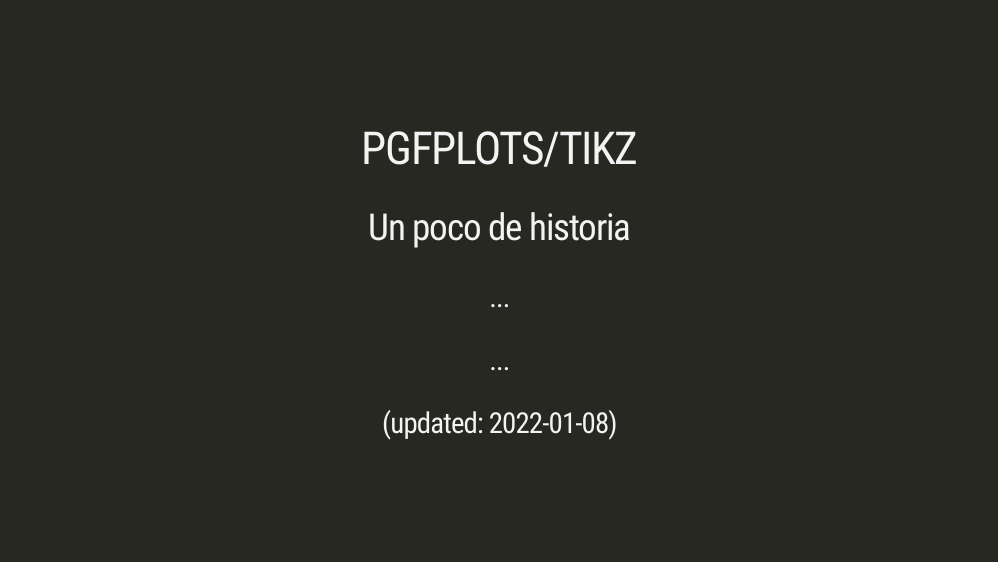
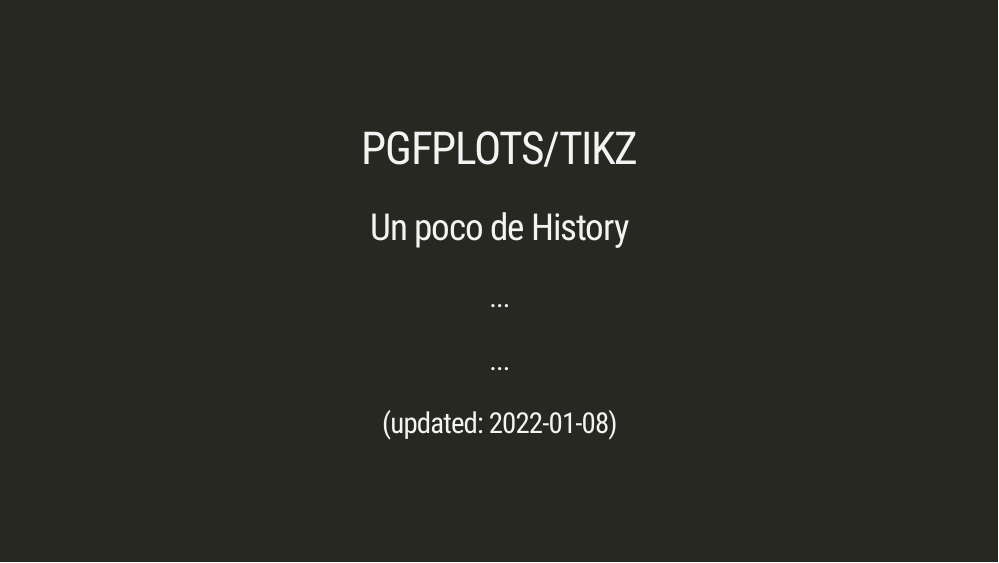
Before and after one commit to rull3r/tikz-pgfplots-2d, an R Markdown document (t1.Rmd): page 1 of 10. Rendered offline with R 4.5, knitr and Pandoc, with nearby package versions; the slides are laid out offline by our stand-in for remark.js, each with all of its steps uncovered, in fonts that may differ from those the slides ask for, and without slide numbers, shadows or browser add-ons; a font, style sheet, LaTeX package, included part or bibliography that could not be used is replaced or left out.

Commit message:
Traduccion del titulo

```diff
--- a/t1.Rmd
+++ b/t1.Rmd
@@ -1,6 +1,6 @@
 ---
 title: "PGFPLOTS/TIKZ"
-subtitle: "Un poco de historia"
+subtitle: "Un poco de History"
 author: "..."
 institute: "..."
 date: "(updated: `r Sys.Date()`)"
```
